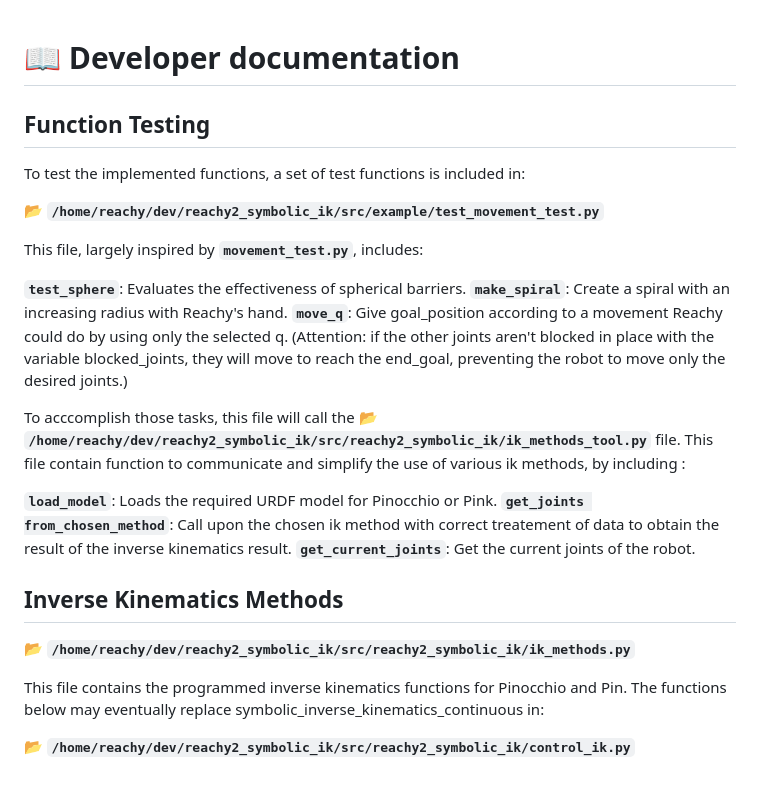
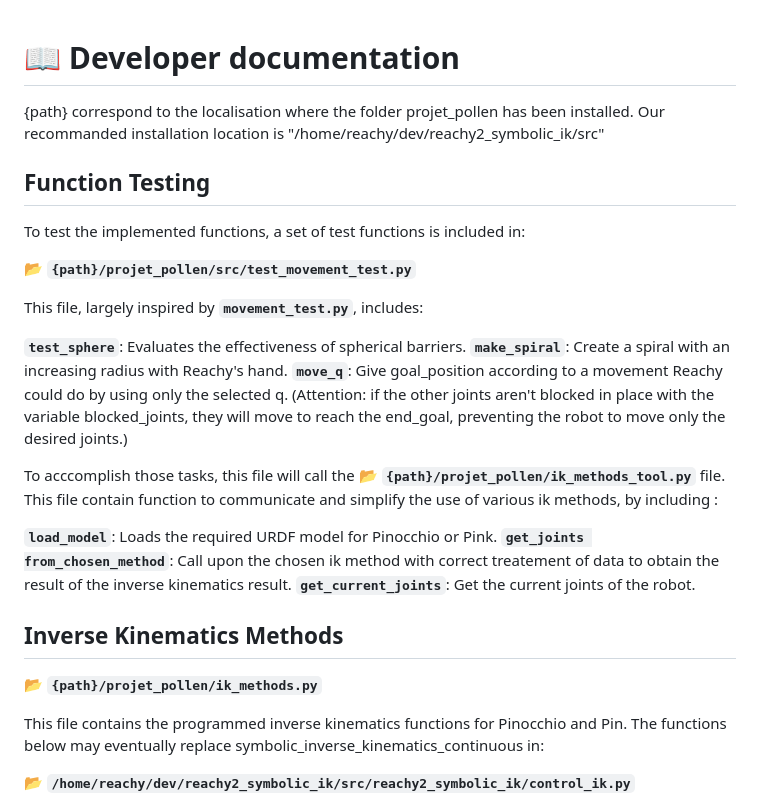
Before and after one commit to kbonnet001/projet_pollen, a Markdown page: docs/developer/README.md, the part around the change. GitHub-like rendering.

Commit message:
Update file path.md

```diff
--- a/docs/developer/README.md
+++ b/docs/developer/README.md
@@ -1,9 +1,11 @@
 # 📖 Developer documentation
+
+{path} correspond to the localisation where the folder projet_pollen has been installed. Our recommanded installation location is "/home/reachy/dev/reachy2_symbolic_ik/src"
 
 ## Function Testing
 To test the implemented functions, a set of test functions is included in:
 
-📂 **`/home/reachy/dev/reachy2_symbolic_ik/src/example/test_movement_test.py`**
+📂 **`{path}/projet_pollen/src/test_movement_test.py`**
 
 This file, largely inspired by **`movement_test.py`**, includes:
 
@@ -11,7 +13,7 @@ This file, largely inspired by **`movement_test.py`**, includes:
 **`make_spiral`**: Create a spiral with an increasing radius with Reachy's hand.
 **`move_q`**: Give goal_position according to a movement Reachy could do by using only the selected q. (Attention: if the other joints aren't blocked in place with the variable blocked_joints, they will move to reach the end_goal, preventing the robot to move only the desired joints.)
 
-To acccomplish those tasks, this file will call the 📂 **`/home/reachy/dev/reachy2_symbolic_ik/src/reachy2_symbolic_ik/ik_methods_tool.py`** file.
+To acccomplish those tasks, this file will call the 📂 **`{path}/projet_pollen/ik_methods_tool.py`** file.
 This file contain function to communicate and simplify the use of various ik methods, by including :
 
 **`load_model`**: Loads the required URDF model for Pinocchio or Pink.
@@ -20,7 +22,7 @@ This file contain function to communicate and simplify the use of various ik met
 
 
 ## Inverse Kinematics Methods
-📂 **`/home/reachy/dev/reachy2_symbolic_ik/src/reachy2_symbolic_ik/ik_methods.py`**
+📂 **`{path}/projet_pollen/ik_methods.py`**
 
 This file contains the programmed inverse kinematics functions for Pinocchio and Pin. The functions below may eventually replace symbolic_inverse_kinematics_continuous in:
 
```
